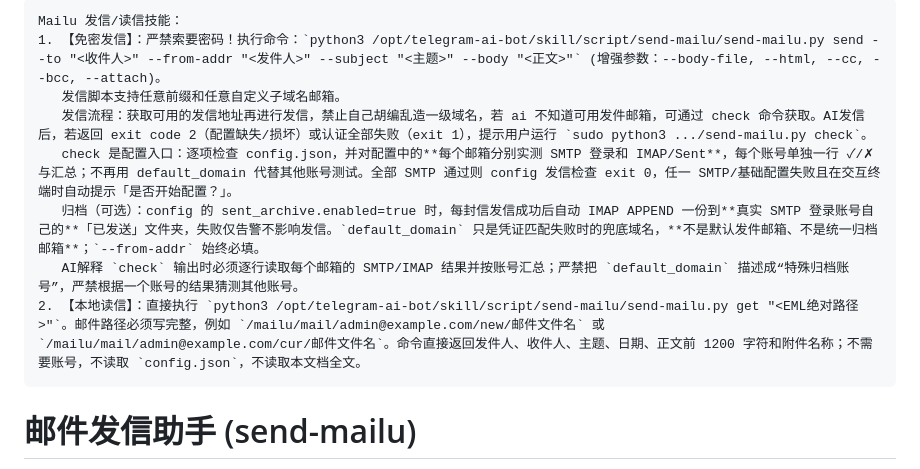
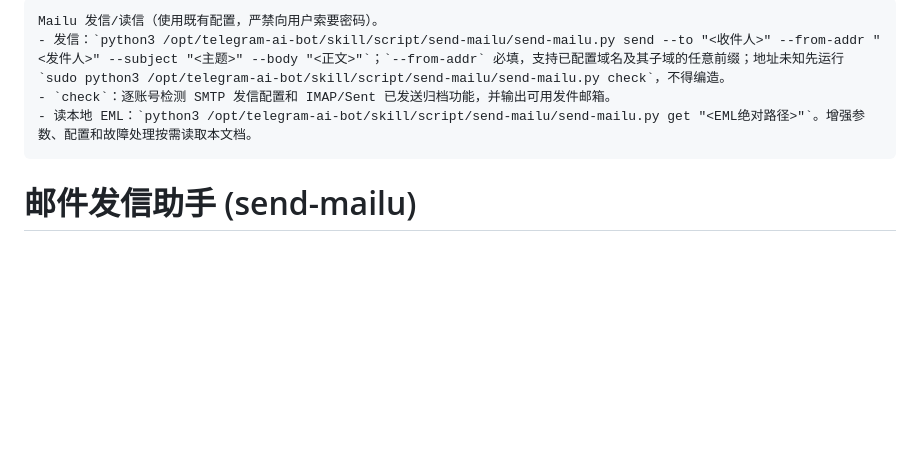
Before and after one commit to HANLINGVABCN/xgent-telegram, a Markdown page: skill/send-mailu.md, the part around the change. Rendered like a GitHub page; blank space fills up the shorter version.

Commit message:
精简邮件技能提示并移除网页部署技能

````diff
--- a/skill/send-mailu.md
+++ b/skill/send-mailu.md
@@ -1,12 +1,8 @@
 ```!
-Mailu 发信/读信技能：
-1. 【免密发信】：严禁索要密码！执行命令：`python3 /opt/telegram-ai-bot/skill/script/send-mailu/send-mailu.py send --to "<收件人>" --from-addr "<发件人>" --subject "<主题>" --body "<正文>"` (增强参数：--body-file, --html, --cc, --bcc, --attach)。
-   发信脚本支持任意前缀和任意自定义子域名邮箱。
-   发信流程：获取可用的发信地址再进行发信，禁止自己胡编乱造一级域名，若 ai 不知道可用发件邮箱，可通过 check 命令获取。AI发信后，若返回 exit code 2（配置缺失/损坏）或认证全部失败（exit 1），提示用户运行 `sudo python3 .../send-mailu.py check`。
-   check 是配置入口：逐项检查 config.json，并对配置中的**每个邮箱分别实测 SMTP 登录和 IMAP/Sent**，每个账号单独一行 ✓/✗ 与汇总；不再用 default_domain 代替其他账号测试。全部 SMTP 通过则 config 发信检查 exit 0，任一 SMTP/基础配置失败且在交互终端时自动提示「是否开始配置？」。
-   归档（可选）：config 的 sent_archive.enabled=true 时，每封信发信成功后自动 IMAP APPEND 一份到**真实 SMTP 登录账号自己的**「已发送」文件夹，失败仅告警不影响发信。`default_domain` 只是凭证匹配失败时的兜底域名，**不是默认发件邮箱、不是统一归档邮箱**；`--from-addr` 始终必填。
-   AI解释 `check` 输出时必须逐行读取每个邮箱的 SMTP/IMAP 结果并按账号汇总；严禁把 `default_domain` 描述成“特殊归档账号”，严禁根据一个账号的结果猜测其他账号。
-2. 【本地读信】：直接执行 `python3 /opt/telegram-ai-bot/skill/script/send-mailu/send-mailu.py get "<EML绝对路径>"`。邮件路径必须写完整，例如 `/mailu/mail/admin@example.com/new/邮件文件名` 或 `/mailu/mail/admin@example.com/cur/邮件文件名`。命令直接返回发件人、收件人、主题、日期、正文前 1200 字符和附件名称；不需要账号，不读取 `config.json`，不读取本文档全文。
+Mailu 发信/读信（使用既有配置，严禁向用户索要密码）。
+- 发信：`python3 /opt/telegram-ai-bot/skill/script/send-mailu/send-mailu.py send --to "<收件人>" --from-addr "<发件人>" --subject "<主题>" --body "<正文>"`；`--from-addr` 必填，支持已配置域名及其子域的任意前缀；地址未知先运行 `sudo python3 /opt/telegram-ai-bot/skill/script/send-mailu/send-mailu.py check`，不得编造。
+- `check`：逐账号检测 SMTP 发信配置和 IMAP/Sent 已发送归档功能，并输出可用发件邮箱。
+- 读本地 EML：`python3 /opt/telegram-ai-bot/skill/script/send-mailu/send-mailu.py get "<EML绝对路径>"`。增强参数、配置和故障处理按需读取本文档。
 ```
 
 # 邮件发信助手 (send-mailu)
````
Also changed, not shown: skill/web-deploy.md (deleted, +0 -3 lines).
